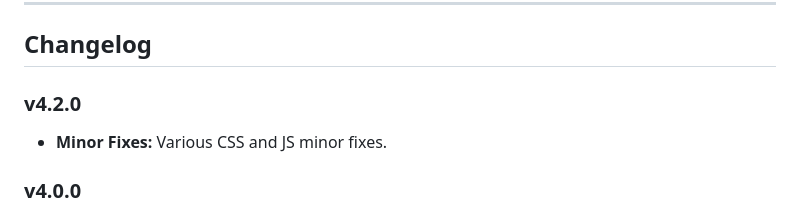
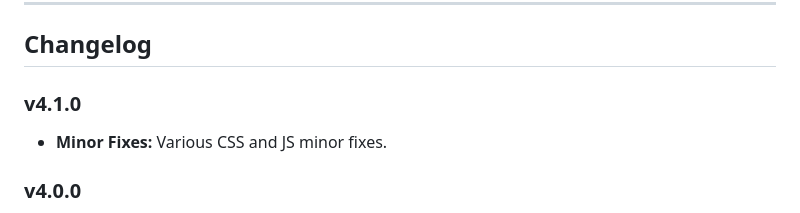
Before and after one commit to ES7AAZ/dxcc-map, a Markdown page: README.md, the part around the change. Drawn GitHub-style.

Commit message:
Update version number in changelog

```diff
--- a/README.md
+++ b/README.md
@@ -48,7 +48,7 @@ Developed for the amateur radio community. If you find this tool useful, feel fr
 
 ## Changelog
 
-### v4.2.0
+### v4.1.0
 * **Minor Fixes:** Various CSS and JS minor fixes.
 
 ### v4.0.0
```
